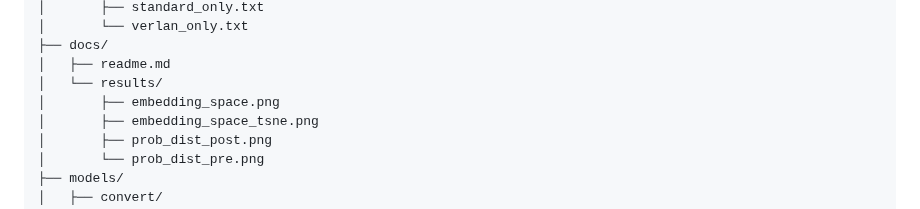
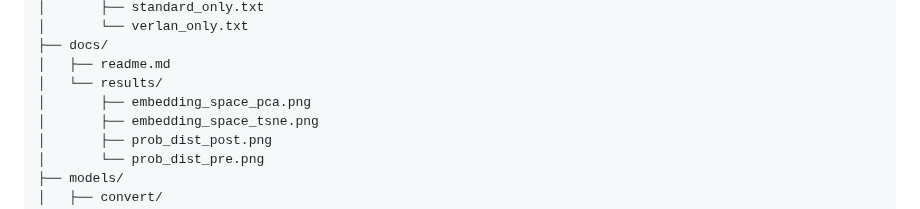
Before and after one commit to greateden/Verlan-Identification-Normalisation, a Markdown page: docs/readme.md, the part around the change. Drawn GitHub-style.

Commit message:
chore(docs): auto-update countdown & repo tree [skip ci]

```diff
--- a/docs/readme.md
+++ b/docs/readme.md
@@ -64,7 +64,7 @@ project-root/
 ├── docs/
 │   ├── readme.md
 │   └── results/
-│       ├── embedding_space.png
+│       ├── embedding_space_pca.png
 │       ├── embedding_space_tsne.png
 │       ├── prob_dist_post.png
 │       └── prob_dist_pre.png
```
